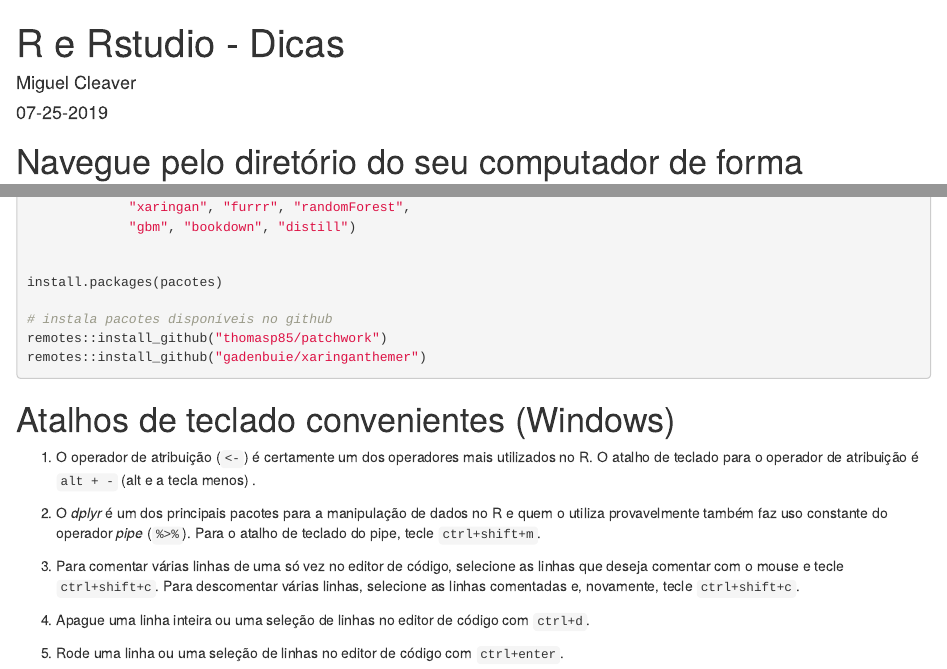
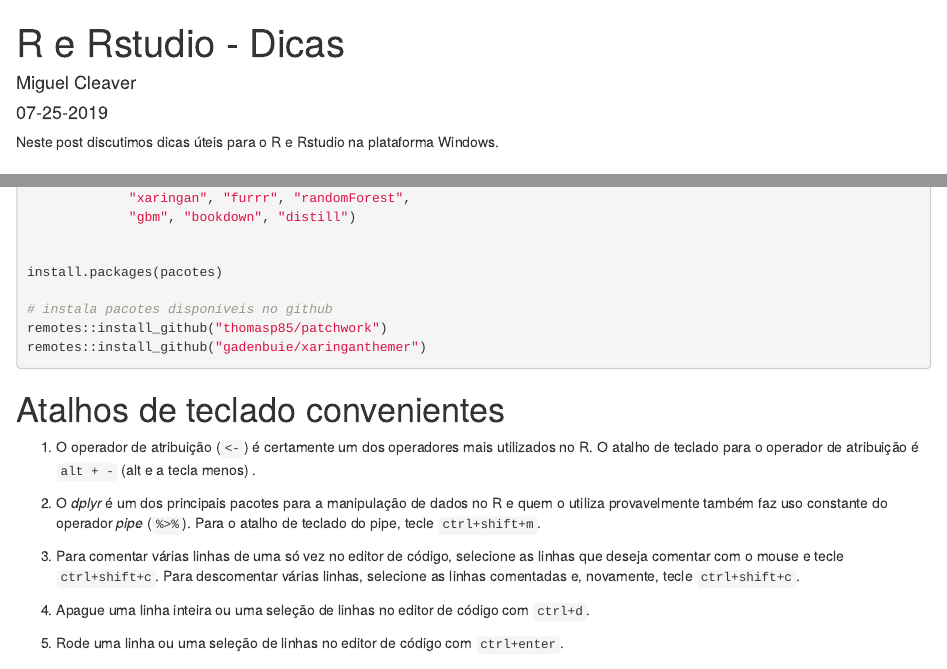
Before and after one commit to sauloguerra/fulljoin_distill, an R Markdown document (_posts/2019-07-23-rstudio-dicas/rstudio-dicas.Rmd): the page in a window 1100 px wide, from its top, and a second part further down, joined at a grey line. Rendered offline with R 4.5, knitr and Pandoc, with nearby package versions; drawn as R Markdown's standard HTML page in place of the format the file asks for.

Commit message:
update da plataforma para dicas

````diff
--- a/_posts/2019-07-23-rstudio-dicas/rstudio-dicas.Rmd
+++ b/_posts/2019-07-23-rstudio-dicas/rstudio-dicas.Rmd
@@ -1,7 +1,7 @@
 ---
 title: "R e Rstudio - Dicas"
 description: |
-  Dicas úteis - R e Rstudio
+  Dicas úteis - R e Rstudio (Windows)
 author:
   - name: Miguel Cleaver
     url: https://github.com/mgcleaver
@@ -19,6 +19,8 @@
 knitr::opts_chunk$set(echo = TRUE)
 ```
 <!-- More -->
+
+Neste post discutimos dicas úteis para o R e Rstudio na plataforma Windows.
 
 # Navegue pelo diretório do seu computador de forma interativa
 
@@ -83,7 +85,7 @@
 ```
 
 
-# Atalhos de teclado convenientes (Windows)
+# Atalhos de teclado convenientes
 
 1. O operador de atribuição (`<-`) é certamente um dos operadores mais utilizados no R.  O atalho de teclado para o operador de atribuição é `alt + -` (alt e a tecla menos) .
 
````
